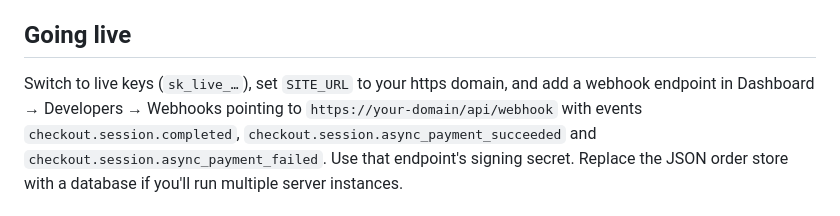
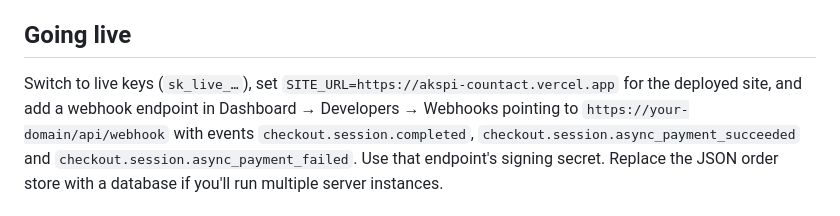
Before and after one commit to sudiksa1307/AKSPI-Countact, a Markdown page: docs/SETUP.md, the part around the change. Drawn GitHub-style.

Commit message:
Update production URL in setup guide
Updated SITE_URL for the deployed site in setup instructions.

```diff
--- a/docs/SETUP.md
+++ b/docs/SETUP.md
@@ -135,7 +135,7 @@ data, so do a small real order before launch. Shipping addresses are stored in `
 
 ## Going live
 
-Switch to live keys (`sk_live_…`), set `SITE_URL` to your https domain, and add a webhook endpoint in
+Switch to live keys (`sk_live_…`), set `SITE_URL=https://akspi-countact.vercel.app` for the deployed site, and add a webhook endpoint in
 Dashboard → Developers → Webhooks pointing to `https://your-domain/api/webhook` with events
 `checkout.session.completed`, `checkout.session.async_payment_succeeded` and
 `checkout.session.async_payment_failed`. Use that endpoint's signing secret. Replace the JSON order
```
